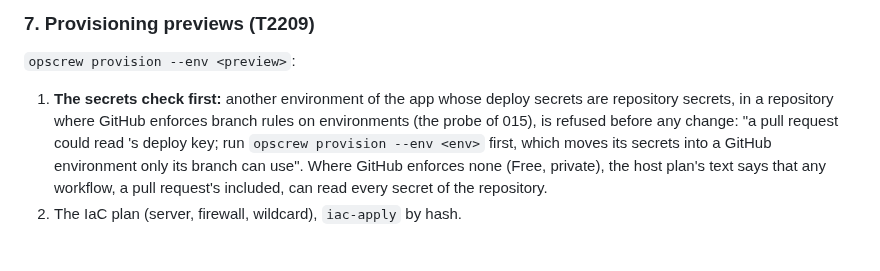
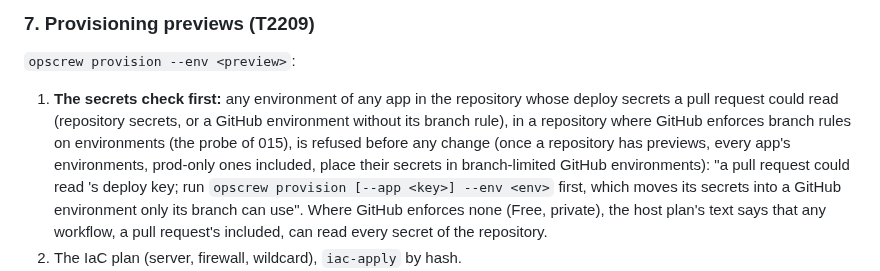
Before and after one commit to softzer0/opscrew, a Markdown page: specs/022-preview-environments/plan.md, the part around the change. Rendered like a GitHub page; blank space fills up the shorter version.

```diff
--- a/specs/022-preview-environments/plan.md
+++ b/specs/022-preview-environments/plan.md
@@ -266,11 +266,13 @@ and its committed recipe too. Detection writes the seed command into the facts,
 ### 7. Provisioning previews (T2209)
 
 `opscrew provision --env <preview>`:
-1. **The secrets check first:** another environment of the app whose deploy secrets are repository
-   secrets, in a repository where GitHub enforces branch rules on environments (the probe of 015),
-   is refused before any change: "a pull request could read <env>'s deploy key; run `opscrew
-   provision --env <env>` first, which moves its secrets into a GitHub environment only its branch
-   can use". Where GitHub enforces none (Free, private), the host plan's text says that any
+1. **The secrets check first:** any environment of any app in the repository whose deploy secrets
+   a pull request could read (repository secrets, or a GitHub environment without its branch rule),
+   in a repository where GitHub enforces branch rules on environments (the probe of 015), is
+   refused before any change (once a repository has previews, every app's environments, prod-only
+   ones included, place their secrets in branch-limited GitHub environments): "a pull request
+   could read <env>'s deploy key; run `opscrew provision [--app <key>] --env <env>` first, which
+   moves its secrets into a GitHub environment only its branch can use". Where GitHub enforces none (Free, private), the host plan's text says that any
    workflow, a pull request's included, can read every secret of the repository.
 2. The IaC plan (server, firewall, wildcard), `iac-apply` by hash.
 3. The server's own host plans as for any environment, then the previews host plan
```
Also changed, not shown: specs/022-preview-environments/spec.md (+8 -4 lines).
